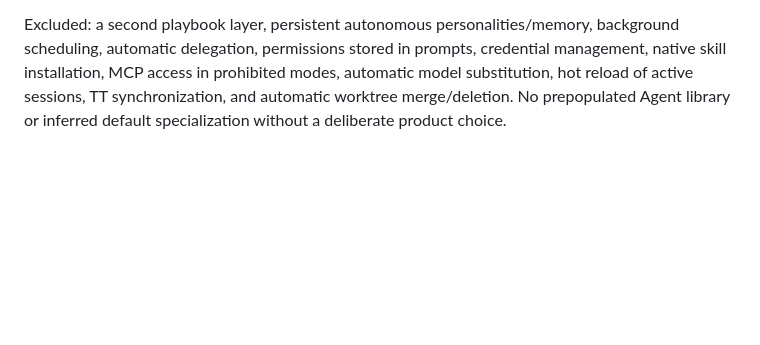
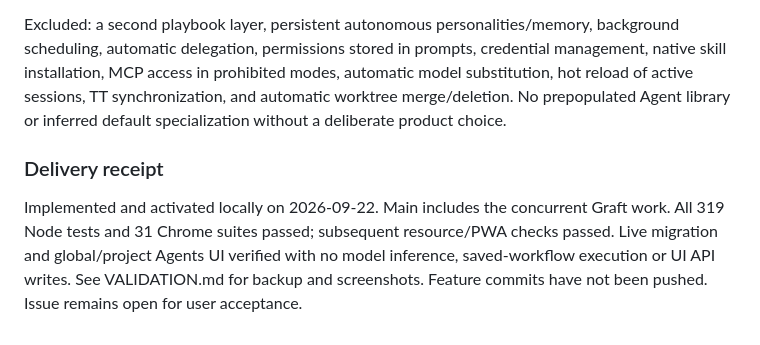
Before and after one commit to shelbyklein/skd-workbench, a Markdown page: instructions/2026-09-22-agents-specialization-library.md, the part around one of its changes. GitHub-like rendering; blank space fills up the shorter version.

Commit message:
Complete Agents implementation checklist

```diff
--- a/instructions/2026-09-22-agents-specialization-library.md
+++ b/instructions/2026-09-22-agents-specialization-library.md
@@ -114,3 +114,7 @@ Run focused profile/context tests and existing `tests/playbooks.test.js`, skills
 Later: Agent references per workflow step and delegation role, optional model preferences, cross-project sharing/export, profile inheritance, Agent suggestions, and protocol-owned complete activity capture. Workflow/delegation adoption must freeze the selected profile at run start, preserve retry snapshots, and retain current provider restrictions; it is not a reason to broaden this first slice.
 
 Excluded: a second playbook layer, persistent autonomous personalities/memory, background scheduling, automatic delegation, permissions stored in prompts, credential management, native skill installation, MCP access in prohibited modes, automatic model substitution, hot reload of active sessions, TT synchronization, and automatic worktree merge/deletion. No prepopulated Agent library or inferred default specialization without a deliberate product choice.
+
+### Delivery receipt
+
+Implemented and activated locally on 2026-09-22. Main includes the concurrent Graft work. All 319 Node tests and 31 Chrome suites passed; subsequent resource/PWA checks passed. Live migration and global/project Agents UI verified with no model inference, saved-workflow execution or UI API writes. See VALIDATION.md for backup and screenshots. Feature commits have not been pushed. Issue remains open for user acceptance.
```
Also changed, not shown: other parts of instructions/2026-09-22-agents-specialization-library.md (+6 -6 lines).
